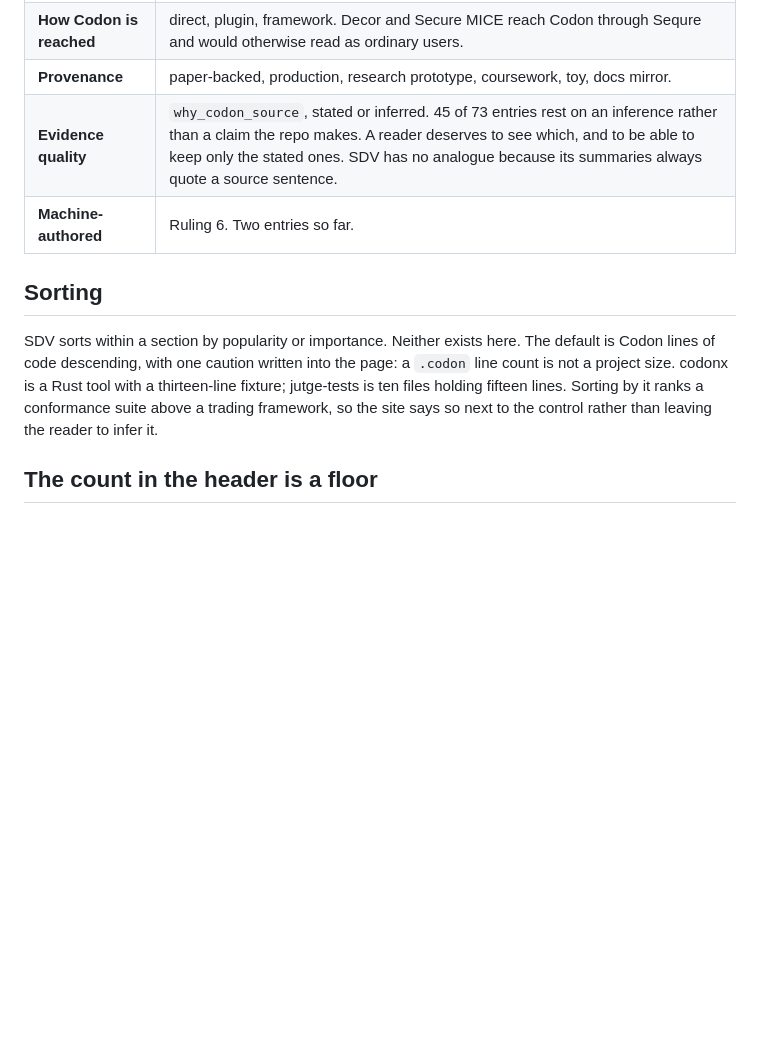
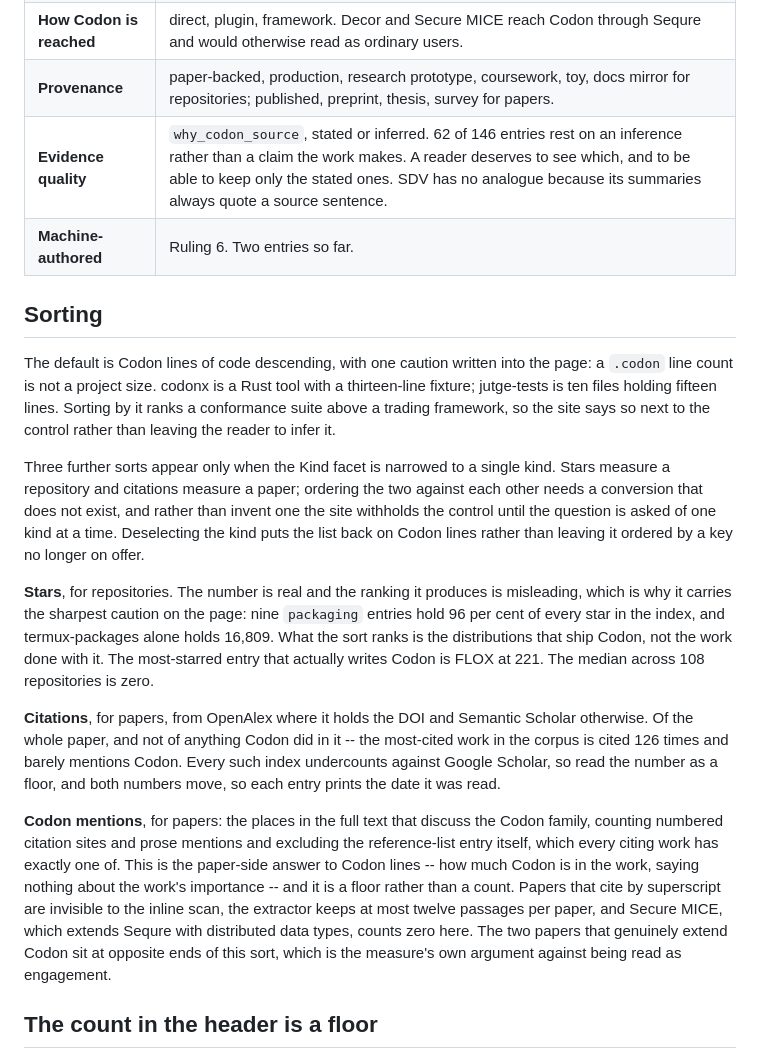
Before and after one commit to samanamarasinghe/codon-world, a Markdown page: docs/site-filters.md, the part around one of its changes. Rendered like a GitHub page; blank space fills up the shorter version.

Commit message:
docs: rewrite the sorting section for stars, citations and Codon mentions; refresh the stale counts

```diff
--- a/docs/site-filters.md
+++ b/docs/site-filters.md
@@ -45,16 +43,45 @@ entry.
 | **How Codon is reached** | direct, plugin, framework. Decor and Secure MICE reach Codon through Sequre and would otherwise read as ordinary users. |
-| **Provenance** | paper-backed, production, research prototype, coursework, toy, docs mirror. |
-| **Evidence quality** | `why_codon_source`, stated or inferred. 45 of 73 entries rest on an inference rather than a claim the repo makes. A reader deserves to see which, and to be able to keep only the stated ones. SDV has no analogue because its summaries always quote a source sentence. |
+| **Provenance** | paper-backed, production, research prototype, coursework, toy, docs mirror for repositories; published, preprint, thesis, survey for papers. |
+| **Evidence quality** | `why_codon_source`, stated or inferred. 62 of 146 entries rest on an inference rather than a claim the work makes. A reader deserves to see which, and to be able to keep only the stated ones. SDV has no analogue because its summaries always quote a source sentence. |
 | **Machine-authored** | Ruling 6. Two entries so far. |
 
 ## Sorting
 
-SDV sorts within a section by popularity or importance. Neither exists here. The
-default is Codon lines of code descending, with one caution written into the page: a
-`.codon` line count is not a project size. codonx is a Rust tool with a thirteen-line
+The default is Codon lines of code descending, with one caution written into the page:
+a `.codon` line count is not a project size. codonx is a Rust tool with a thirteen-line
 fixture; jutge-tests is ten files holding fifteen lines. Sorting by it ranks a
 conformance suite above a trading framework, so the site says so next to the control
 rather than leaving the reader to infer it.
+
+Three further sorts appear only when the Kind facet is narrowed to a single kind.
+Stars measure a repository and citations measure a paper; ordering the two against each
+other needs a conversion that does not exist, and rather than invent one the site
+withholds the control until the question is asked of one kind at a time. Deselecting
+the kind puts the list back on Codon lines rather than leaving it ordered by a key no
+longer on offer.
+
+**Stars**, for repositories. The number is real and the ranking it produces is
+misleading, which is why it carries the sharpest caution on the page: nine `packaging`
+entries hold 96 per cent of every star in the index, and termux-packages alone holds
+16,809. What the sort ranks is the distributions that ship Codon, not the work done
+with it. The most-starred entry that actually writes Codon is FLOX at 221. The median
+across 108 repositories is zero.
+
+**Citations**, for papers, from OpenAlex where it holds the DOI and Semantic Scholar
+otherwise. Of the whole paper, and not of anything Codon did in it -- the most-cited
+work in the corpus is cited 126 times and barely mentions Codon. Every such index
+undercounts against Google Scholar, so read the number as a floor, and both numbers
+move, so each entry prints the date it was read.
+
+**Codon mentions**, for papers: the places in the full text that discuss the Codon
+family, counting numbered citation sites and prose mentions and excluding the
+reference-list entry itself, which every citing work has exactly one of. This is the
+paper-side answer to Codon lines -- how much Codon is in the work, saying nothing about
+the work's importance -- and it is a floor rather than a count. Papers that cite by
+superscript are invisible to the inline scan, the extractor keeps at most twelve
+passages per paper, and Secure MICE, which extends Sequre with distributed data types,
+counts zero here. The two papers that genuinely extend Codon sit at opposite ends of
+this sort, which is the measure's own argument against being read as engagement.
 
 ## The count in the header is a floor
 
```
Also changed, not shown: other parts of docs/site-filters.md (+13 -15 lines).
